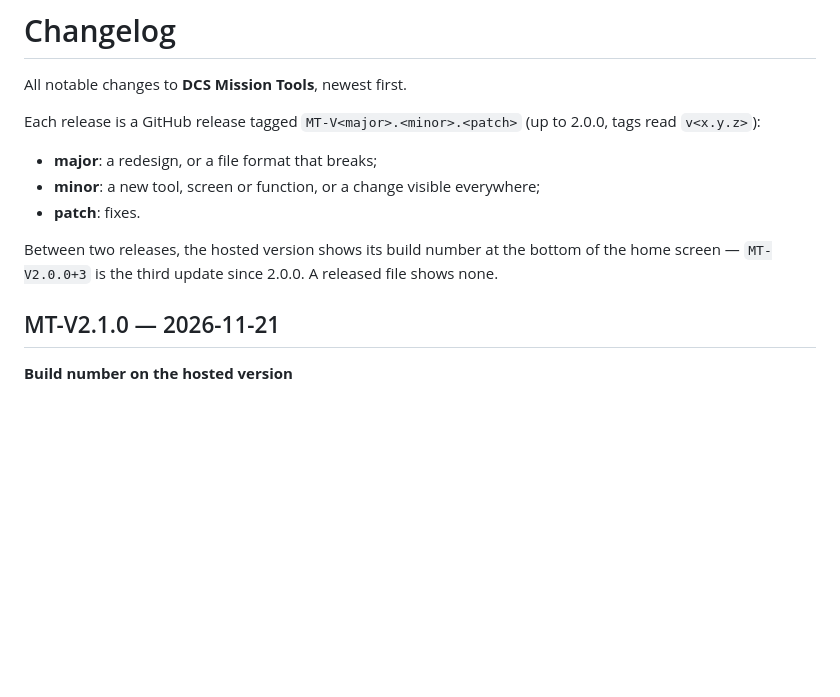
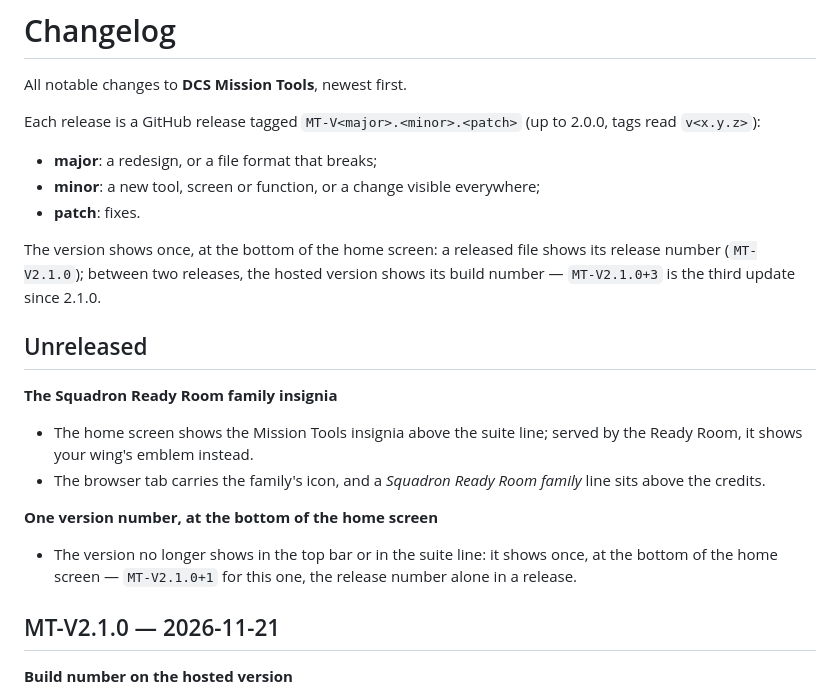
Before and after one commit to MirabelleBenou/dcs-mission-tools, a Markdown page: CHANGELOG.md, the part around the change. Drawn GitHub-style; blank space fills up the shorter version.

```diff
--- a/CHANGELOG.md
+++ b/CHANGELOG.md
@@ -7,7 +7,16 @@ Each release is a GitHub release tagged `MT-V<major>.<minor>.<patch>` (up to 2.0
 - **minor**: a new tool, screen or function, or a change visible everywhere;
 - **patch**: fixes.
 
-Between two releases, the hosted version shows its build number at the bottom of the home screen — `MT-V2.0.0+3` is the third update since 2.0.0. A released file shows none.
+The version shows once, at the bottom of the home screen: a released file shows its release number (`MT-V2.1.0`); between two releases, the hosted version shows its build number — `MT-V2.1.0+3` is the third update since 2.1.0.
+
+## Unreleased
+
+**The Squadron Ready Room family insignia**
+- The home screen shows the Mission Tools insignia above the suite line; served by the Ready Room, it shows your wing's emblem instead.
+- The browser tab carries the family's icon, and a *Squadron Ready Room family* line sits above the credits.
+
+**One version number, at the bottom of the home screen**
+- The version no longer shows in the top bar or in the suite line: it shows once, at the bottom of the home screen — `MT-V2.1.0+1` for this one, the release number alone in a release.
 
 ## MT-V2.1.0 — 2026-11-21
 
```
Also changed, not shown: README.md (+5 -0 lines), assets/brand/apercu-github-mission-tools.png (added), assets/brand/banniere-mission-tools.png (added), 7 other files.
